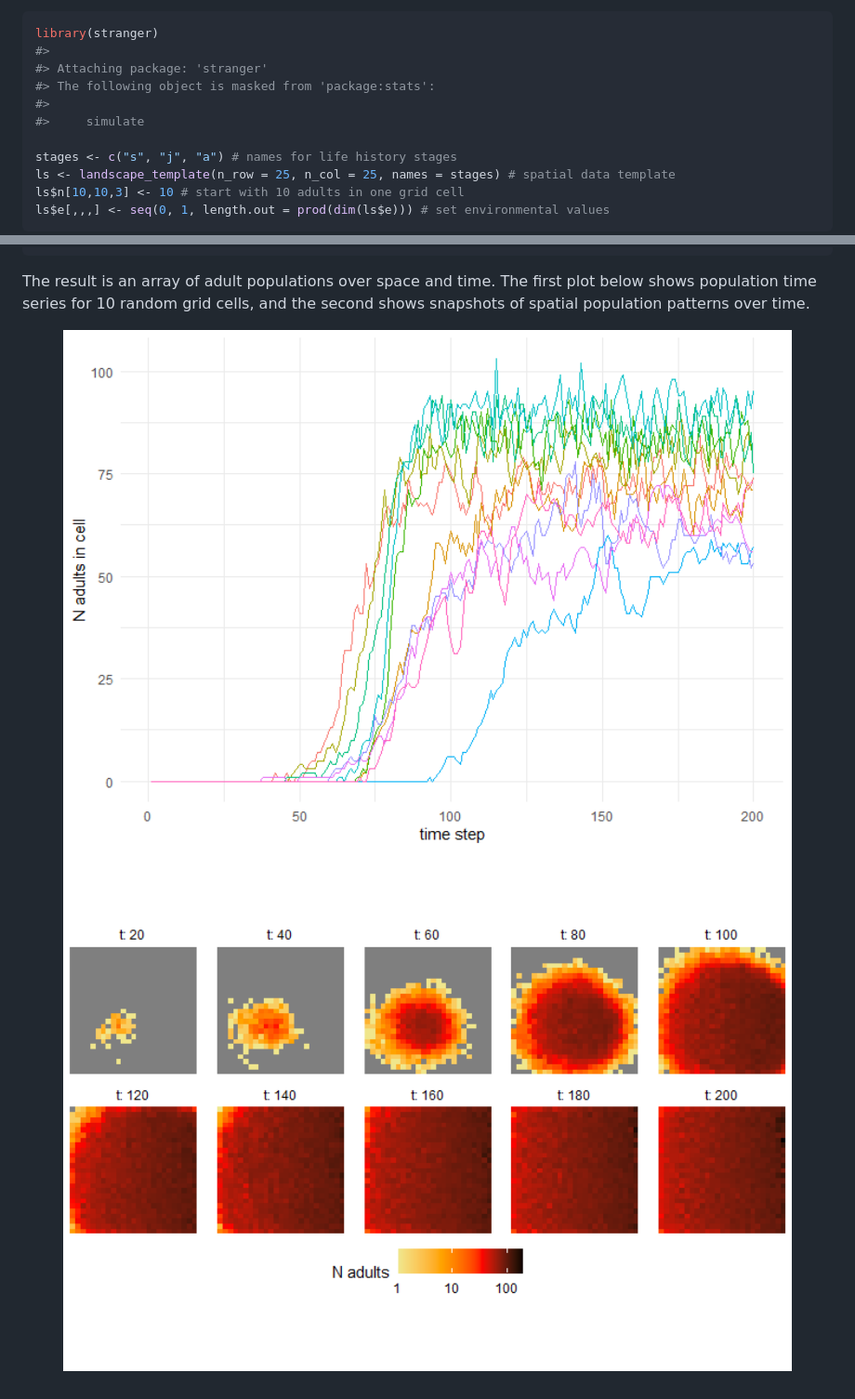
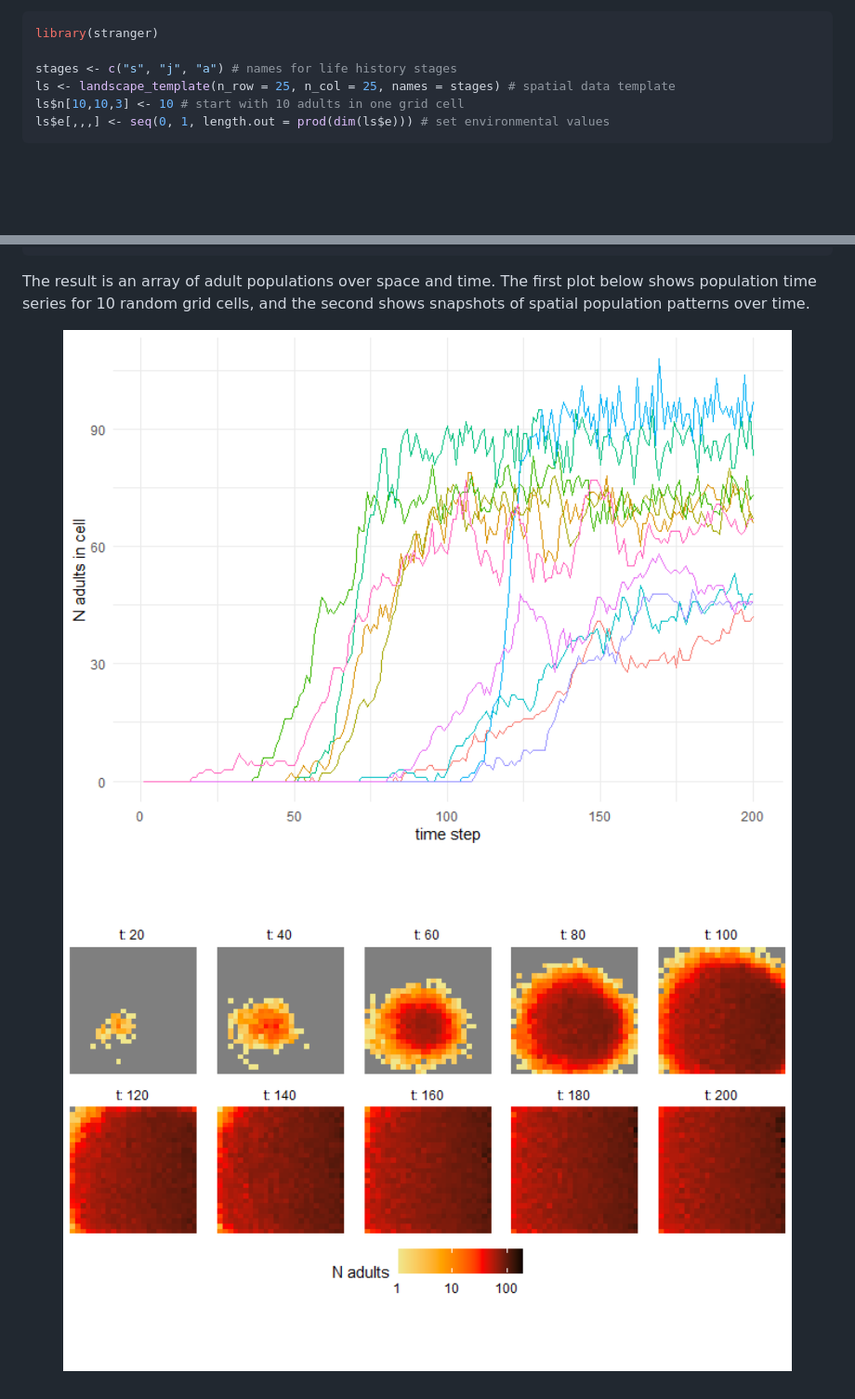
Before and after one commit to matthewkling/deranged, a Markdown page: README.md, 2 parts joined by grey strips. Shown: that part at 93% size. GitHub-like rendering; pictures changed too: man/figures/README-timeseries-1.png; blank space fills up the shorter version.

Commit message:
hide warnings

````diff
--- a/README.md
+++ b/README.md
@@ -42,11 +42,6 @@ gradient from 0 to 1.
 
 ``` r
 library(stranger)
-#>
-#> Attaching package: 'stranger'
-#> The following object is masked from 'package:stats':
-#>
-#>     simulate
 
 stages <- c("s", "j", "a") # names for life history stages
 ls <- landscape_template(n_row = 25, n_col = 25, names = stages) # spatial data template
````
Also changed, not shown: 1 other file.
